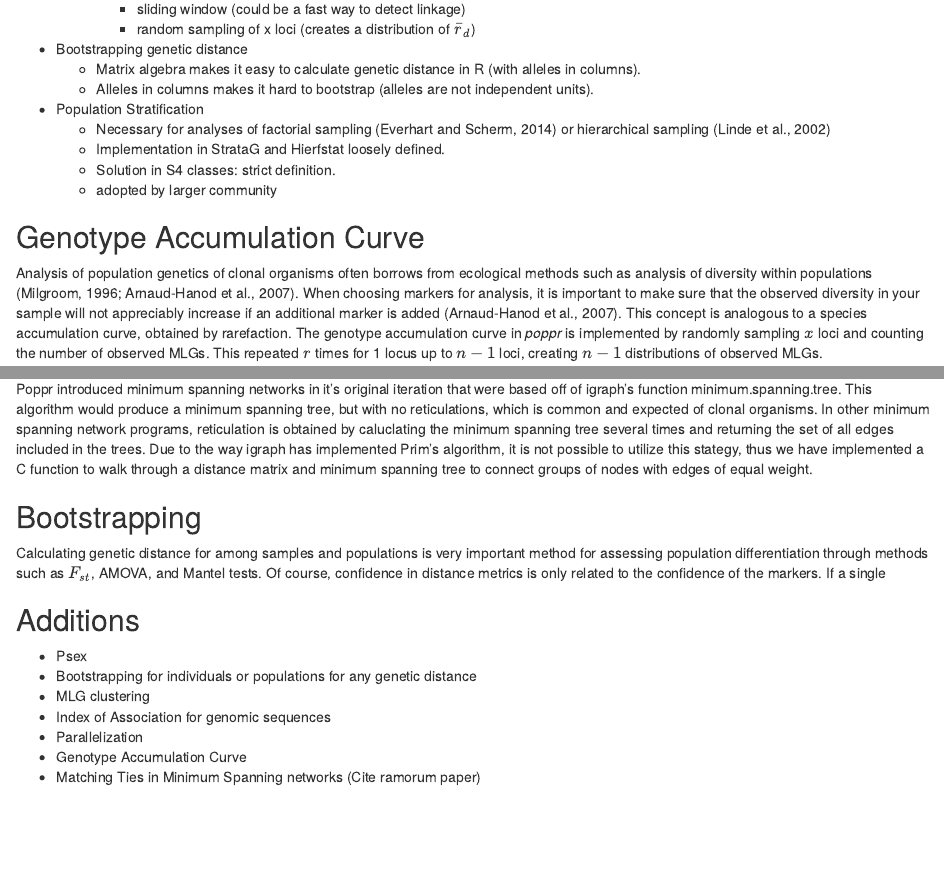
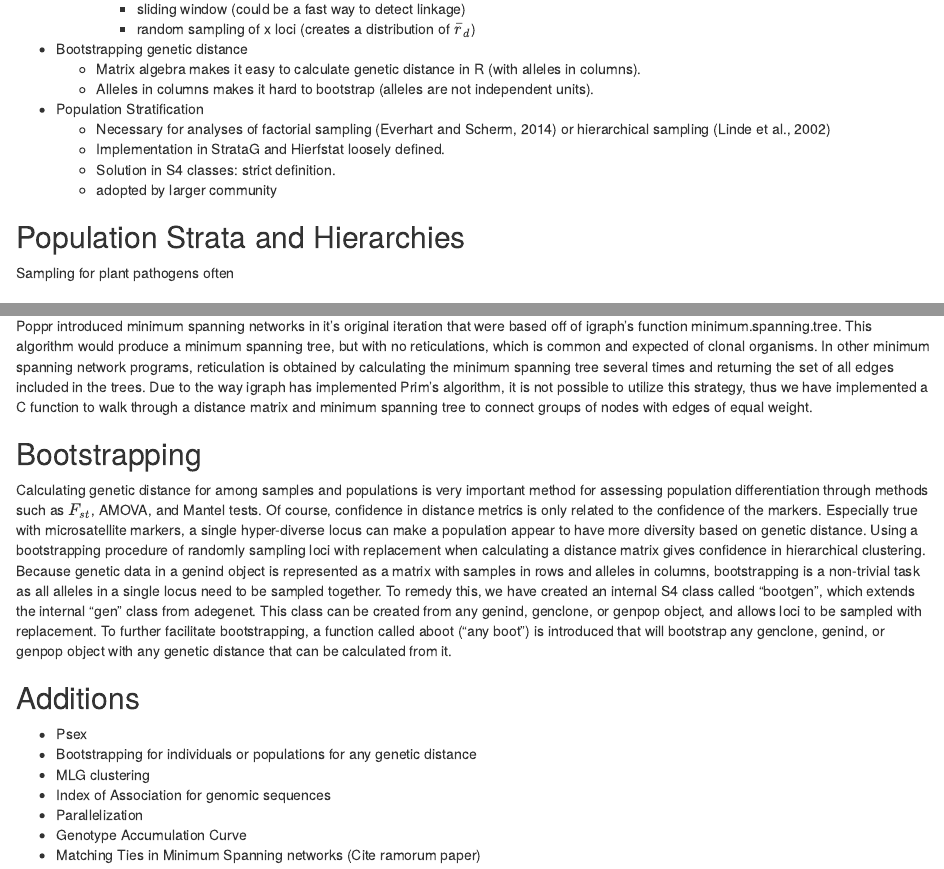
Before and after one commit to zkamvar/poppr_frontiers, an R Markdown document (main_article/poppr_frontiers.Rmd): the page in a window 1100 px wide, from 2040 px down, and a second part further down, joined at a grey line. Rendered offline with R 4.5, knitr and Pandoc, with nearby package versions; drawn as R Markdown's standard HTML page in place of the format the file asks for; some code elsewhere in the file could not run offline.

Commit message:
add more about bootstrap. spelling.

```diff
--- a/main_article/poppr_frontiers.Rmd
+++ b/main_article/poppr_frontiers.Rmd
@@ -203,6 +203,9 @@ parallelized bit level C code for efficiency [@Jombart_2008].
     - Solution in S4 classes: strict definition.
     - adopted by larger community
 
+## Population Strata and Hierarchies {-}
+
+Sampling for plant pathogens often
 
 ## Genotype Accumulation Curve {-}
 
@@ -223,17 +226,31 @@ Poppr introduced minimum spanning networks in it's original iteration that were
 based off of igraph's function minimum.spanning.tree. This algorithm would
 produce a minimum spanning tree, but with no reticulations, which is common and
 expected of clonal organisms. In other minimum spanning network programs,
-reticulation is obtained by caluclating the minimum spanning tree several times
+reticulation is obtained by calculating the minimum spanning tree several times
 and returning the set of all edges included in the trees. Due to the way igraph
-has implemented Prim's algorithm, it is not possible to utilize this stategy,
+has implemented Prim's algorithm, it is not possible to utilize this strategy,
 thus we have implemented a C function to walk through a distance matrix and
 minimum spanning tree to connect groups of nodes with edges of equal weight.
 
 ## Bootstrapping {-}
 
 Calculating genetic distance for among samples and populations is very important
-method for assessing population differentiation through methods such as $F_{st}$,
-AMOVA, and Mantel tests. Of course, confidence in distance metrics is only related to the confidence of the markers. If a single
+method for assessing population differentiation through methods such as
+$F_{st}$, AMOVA, and Mantel tests. Of course, confidence in distance metrics is
+only related to the confidence of the markers. Especially true with
+microsatellite markers, a single hyper-diverse locus can make a population
+appear to have more diversity based on genetic distance. Using a bootstrapping
+procedure of randomly sampling loci with replacement when calculating a distance
+matrix gives confidence in hierarchical clustering. Because genetic data in a
+genind object is represented as a matrix with samples in rows and alleles in
+columns, bootstrapping is a non-trivial task as all alleles in a single locus
+need to be sampled together. To remedy this, we have created an internal S4
+class called "bootgen", which extends the internal "gen" class from adegenet.
+This class can be created from any genind, genclone, or genpop object, and
+allows loci to be sampled with replacement. To further facilitate bootstrapping,
+a function called aboot ("any boot") is introduced that will bootstrap any
+genclone, genind, or genpop object with any genetic distance that can be
+calculated from it.
 
 ## Additions {-}
 
```
